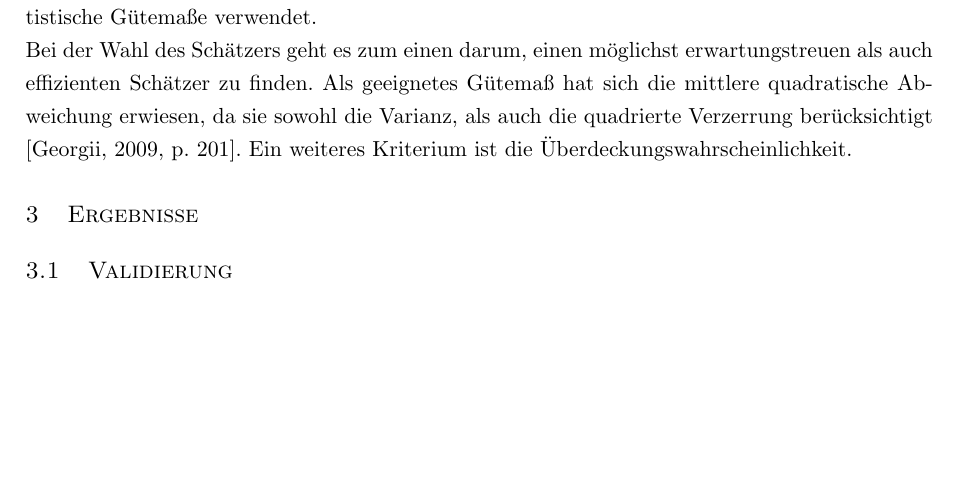
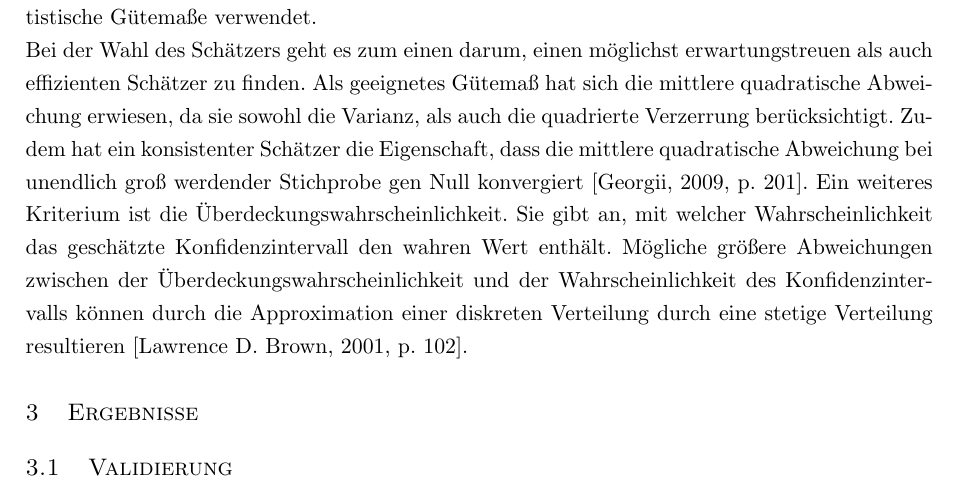
Before and after one commit to alexanderlange53/Statistical-Practical, a LaTeX document (Essay/HAs.tex): part of page 11 of 20, cut so that both start at the same text, the shorter picture padded with empty space. Compiled offline with pdfLaTeX.

Commit message:
methodik validierung

```diff
--- a/Essay/HAs.tex
+++ b/Essay/HAs.tex
@@ -187,7 +187,7 @@ Basierend auf den vorhergegangenen Analysen des Beamten- und Eigenheimanteils in
 \subsection{Validierung}
 
 Ziel der Validierung ist es, die prognostizierten Anteile aus dem gewählten Modell mit den wahren Anteilen aus der Volksabstimmung \cite{Amt} zu vergleichen, um eine Aussage über die Qualität de Prognosemodells geben zu können. Die Validierung erfolgt auf Stadtteil- und Bezirksebene, sowie für das Gesamtergebnis von Stuttgart. Dafür werden insbesondere zwei statistische Gütemaße verwendet.\\
-Bei der Wahl des Schätzers geht es zum einen darum, einen möglichst erwartungstreuen als auch effizienten Schätzer zu finden. Als geeignetes Gütemaß hat sich die mittlere quadratische Abweichung erwiesen, da sie sowohl die Varianz, als auch die quadrierte Verzerrung berücksichtigt \cite[p. 201]{HOG}. Ein weiteres Kriterium ist die Überdeckungswahrscheinlichkeit.
+Bei der Wahl des Schätzers geht es zum einen darum, einen möglichst erwartungstreuen als auch effizienten Schätzer zu finden. Als geeignetes Gütemaß hat sich die mittlere quadratische Abweichung erwiesen, da sie sowohl die Varianz, als auch die quadrierte Verzerrung berücksichtigt. Zudem hat ein konsistenter Schätzer die Eigenschaft, dass die mittlere quadratische Abweichung bei unendlich groß werdender Stichprobe gen Null konvergiert \cite[p. 201]{HOG}. Ein weiteres Kriterium ist die Überdeckungswahrscheinlichkeit. Sie gibt an, mit welcher Wahrscheinlichkeit das geschätzte Konfidenzintervall den wahren Wert enthält. Mögliche größere Abweichungen zwischen der Überdeckungswahrscheinlichkeit und der Wahrscheinlichkeit des Konfidenzintervalls können durch die Approximation einer diskreten Verteilung durch eine stetige Verteilung resultieren \cite[p. 102]{Int}.
 
 \section{Ergebnisse}
 
```
Also changed, not shown: Essay/HAs.bbl, 5 other files.
